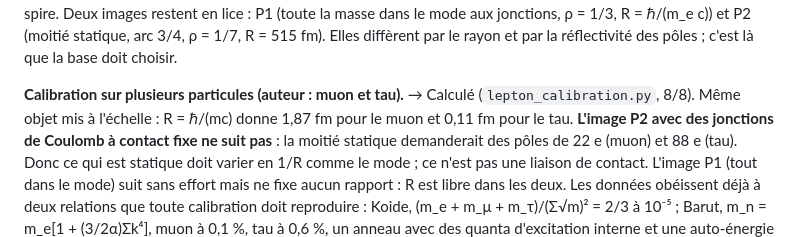
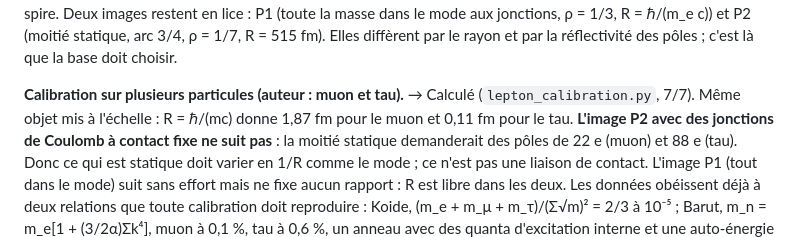
Before and after one commit to rstpier/DipolarString, a Markdown page: matter/redraw/BASE.md, the part around the change. Drawn GitHub-style.

Commit message:
matter/redraw: BASE.md --- compte des verifications de lepton_calibration.py corrige (7/7)
Co-Authored-By: Claude Fable 5.1 <noreply@anthropic.com>
Claude-Session: https://claude.ai/code/session_01XqdYdJnC9BQhAtnD5Pta6R

```diff
--- a/matter/redraw/BASE.md
+++ b/matter/redraw/BASE.md
@@ -148,7 +148,7 @@ restent en lice : P1 (toute la masse dans le mode aux jonctions, ρ = 1/3, R =
 réflectivité des pôles ; c'est là que la base doit choisir.
 
 **Calibration sur plusieurs particules (auteur : muon et tau).**
-→ Calculé (`lepton_calibration.py`, 8/8). Même objet mis à l'échelle : R = ℏ/(mc) donne 1,87 fm
+→ Calculé (`lepton_calibration.py`, 7/7). Même objet mis à l'échelle : R = ℏ/(mc) donne 1,87 fm
 pour le muon et 0,11 fm pour le tau. **L'image P2 avec des jonctions de Coulomb à contact fixe ne
 suit pas** : la moitié statique demanderait des pôles de 22 e (muon) et 88 e (tau). Donc ce qui
 est statique doit varier en 1/R comme le mode ; ce n'est pas une liaison de contact. L'image P1
```
